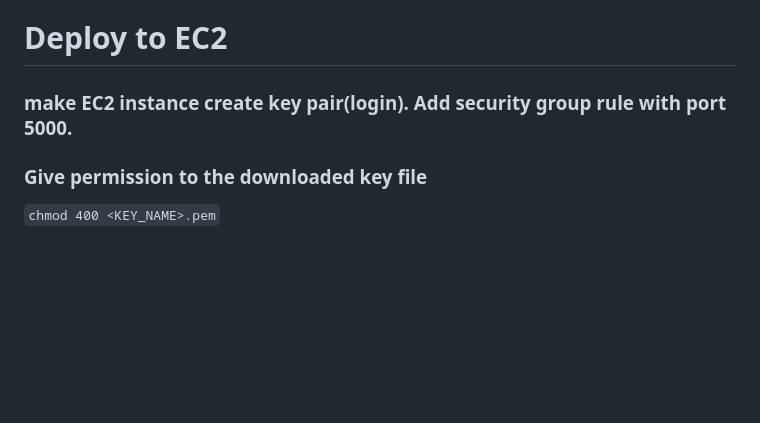
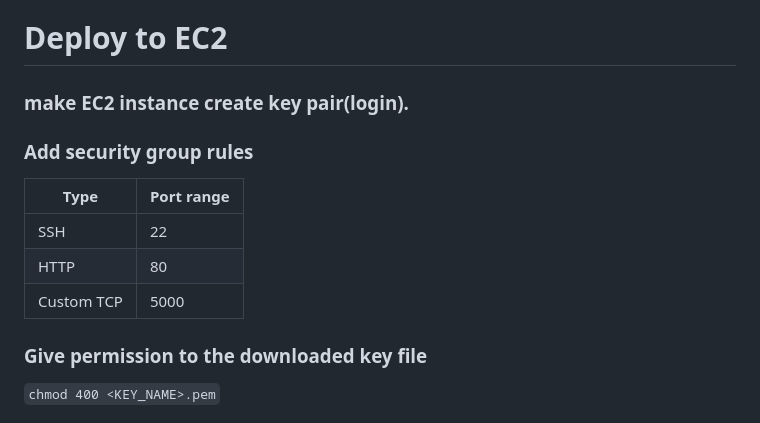
Before and after one commit to subhamsarangi/SSE_flask, a Markdown page: Deploy-AWS-EC2.md, the part around the change. Rendered like a GitHub page; blank space fills up the shorter version.

```diff
--- a/Deploy-AWS-EC2.md
+++ b/Deploy-AWS-EC2.md
@@ -1,6 +1,17 @@
 # Deploy to EC2
 
-### make EC2 instance create key pair(login). Add security group rule with port 5000.
+### make EC2 instance create key pair(login).
+
+
+### Add security group rules
+
+| Type  | Port range   |
+|------------|------------|
+| SSH | 22 |
+| HTTP | 80 |
+| Custom TCP | 5000 |
+
+
 
 ### Give permission to the downloaded key file
 `chmod 400 <KEY_NAME>.pem`
```
